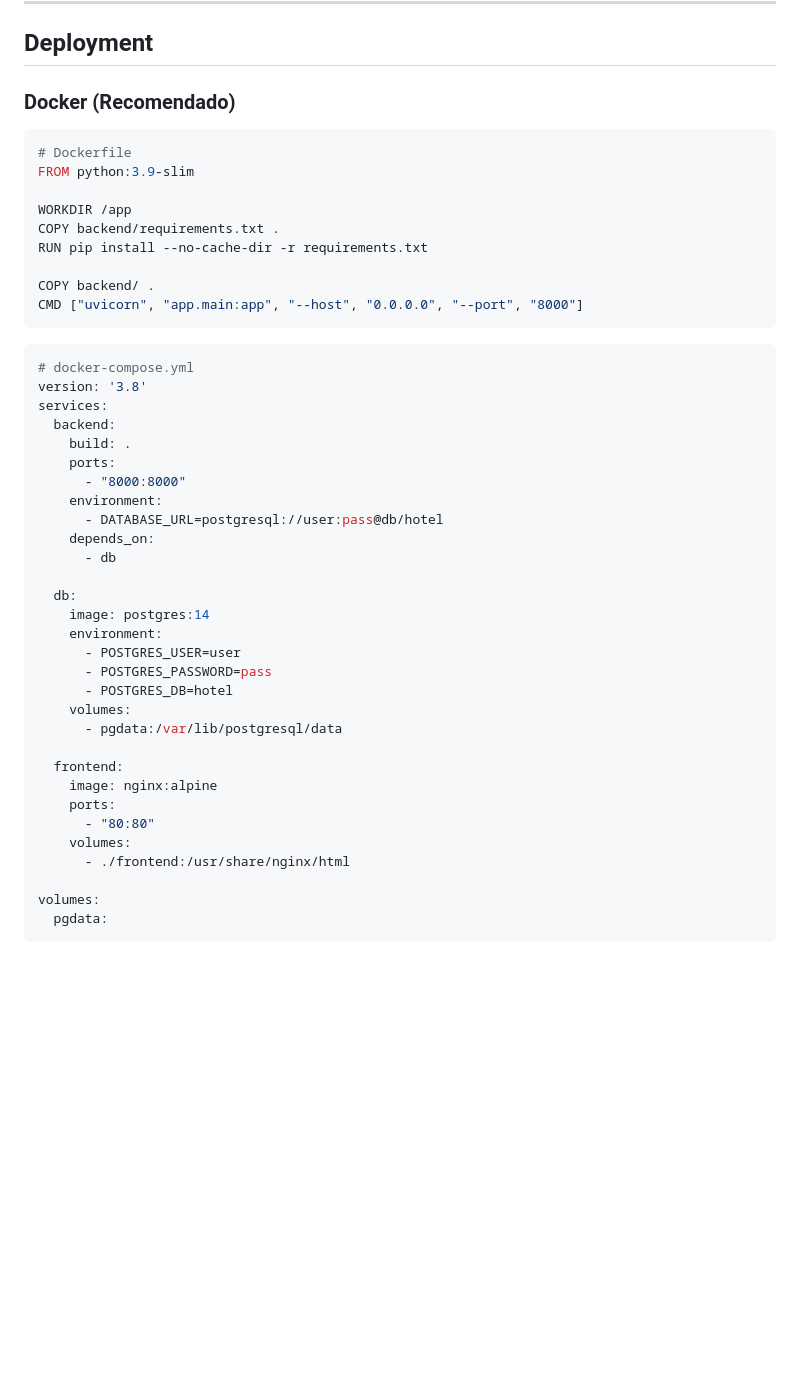
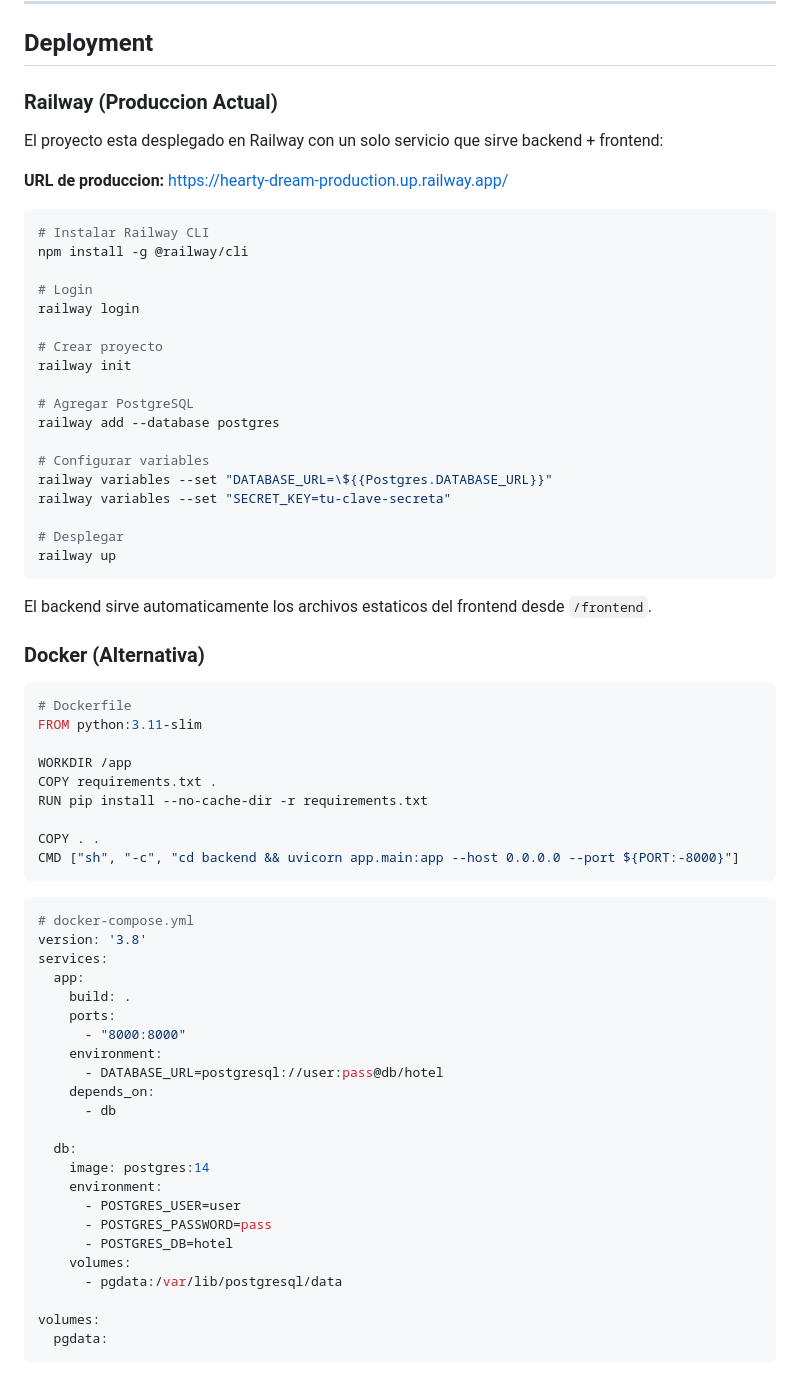
Before and after one commit to josuegarza42/hotel-kiosk, a Markdown page: README.md, the part around one of its changes. Drawn GitHub-style; blank space fills up the shorter version.

Commit message:
docs: Update README with Railway deployment info
- Add live demo URLs at the top
- Update deployment section with Railway instructions
- Simplify Docker config for single-service deployment

Live: https://hearty-dream-production.up.railway.app/

Co-Authored-By: Claude Opus 4.5 <noreply@anthropic.com>

````diff
--- a/README.md
+++ b/README.md
@@ -791,25 +805,54 @@ pytest tests/test_reservations.py -v
 
 ## Deployment
 
-### Docker (Recomendado)
+### Railway (Produccion Actual)
+
+El proyecto esta desplegado en Railway con un solo servicio que sirve backend + frontend:
+
+**URL de produccion:** https://hearty-dream-production.up.railway.app/
+
+```bash
+# Instalar Railway CLI
+npm install -g @railway/cli
+
+# Login
+railway login
+
+# Crear proyecto
+railway init
+
+# Agregar PostgreSQL
+railway add --database postgres
+
+# Configurar variables
+railway variables --set "DATABASE_URL=\${{Postgres.DATABASE_URL}}"
+railway variables --set "SECRET_KEY=tu-clave-secreta"
+
+# Desplegar
+railway up
+```
+
+El backend sirve automaticamente los archivos estaticos del frontend desde `/frontend`.
+
+### Docker (Alternativa)
 
 ```dockerfile
 # Dockerfile
-FROM python:3.9-slim
+FROM python:3.11-slim
 
 WORKDIR /app
-COPY backend/requirements.txt .
+COPY requirements.txt .
 RUN pip install --no-cache-dir -r requirements.txt
 
-COPY backend/ .
-CMD ["uvicorn", "app.main:app", "--host", "0.0.0.0", "--port", "8000"]
+COPY . .
+CMD ["sh", "-c", "cd backend && uvicorn app.main:app --host 0.0.0.0 --port ${PORT:-8000}"]
 ```
 
 ```yaml
 # docker-compose.yml
 version: '3.8'
 services:
-  backend:
+  app:
     build: .
     ports:
       - "8000:8000"
@@ -826,13 +869,6 @@ services:
       - POSTGRES_DB=hotel
     volumes:
       - pgdata:/var/lib/postgresql/data
-
-  frontend:
-    image: nginx:alpine
-    ports:
-      - "80:80"
-    volumes:
-      - ./frontend:/usr/share/nginx/html
 
 volumes:
   pgdata:
````
Also changed, not shown: other parts of README.md (+15 -1 lines).
